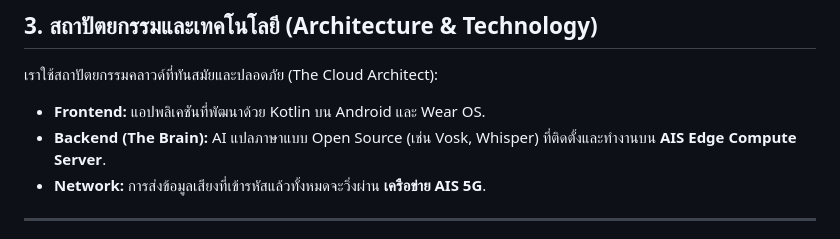
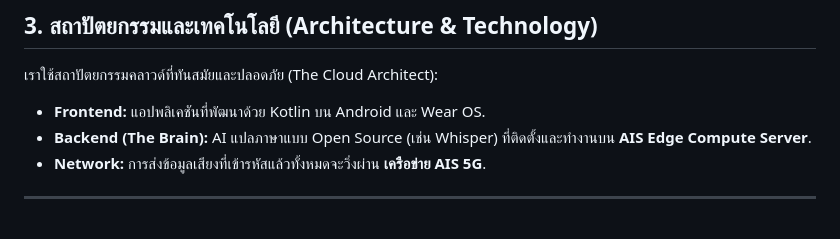
Before and after one commit to FirstPrinciples-Sun/jumpthailand-synapse-whisperworks, a Markdown page: README.md, the part around the change. GitHub-like rendering.

Commit message:
Update README.md
Signed-off-by: Thanaphat Thungtakoon <115918508+Rinym@users.noreply.github.com>

```diff
--- a/README.md
+++ b/README.md
@@ -21,7 +21,7 @@
 ## 3. สถาปัตยกรรมและเทคโนโลยี (Architecture & Technology)
 เราใช้สถาปัตยกรรมคลาวด์ที่ทันสมัยและปลอดภัย (The Cloud Architect):
 * **Frontend:** แอปพลิเคชันที่พัฒนาด้วย Kotlin บน Android และ Wear OS.
-* **Backend (The Brain):** AI แปลภาษาแบบ Open Source (เช่น Vosk, Whisper) ที่ติดตั้งและทำงานบน **AIS Edge Compute Server**.
+* **Backend (The Brain):** AI แปลภาษาแบบ Open Source (เช่น Whisper) ที่ติดตั้งและทำงานบน **AIS Edge Compute Server**.
 * **Network:** การส่งข้อมูลเสียงที่เข้ารหัสแล้วทั้งหมดจะวิ่งผ่าน **เครือข่าย AIS 5G**.
 
 ---
```
